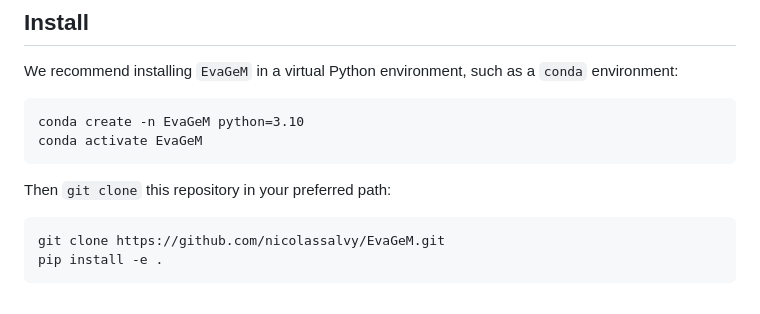
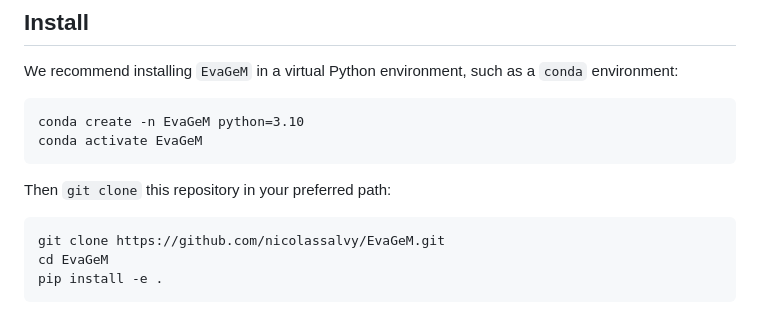
Before and after one commit to nicolassalvy/EvaGeM, a Markdown page: readme.md, the part around the change. Rendered like a GitHub page.

Commit message:
Clarify.

````diff
--- a/readme.md
+++ b/readme.md
@@ -15,6 +15,7 @@ conda activate EvaGeM
 Then `git clone` this repository in your preferred path:
 ```
 git clone https://github.com/nicolassalvy/EvaGeM.git
+cd EvaGeM
 pip install -e .
 ```
 
````
